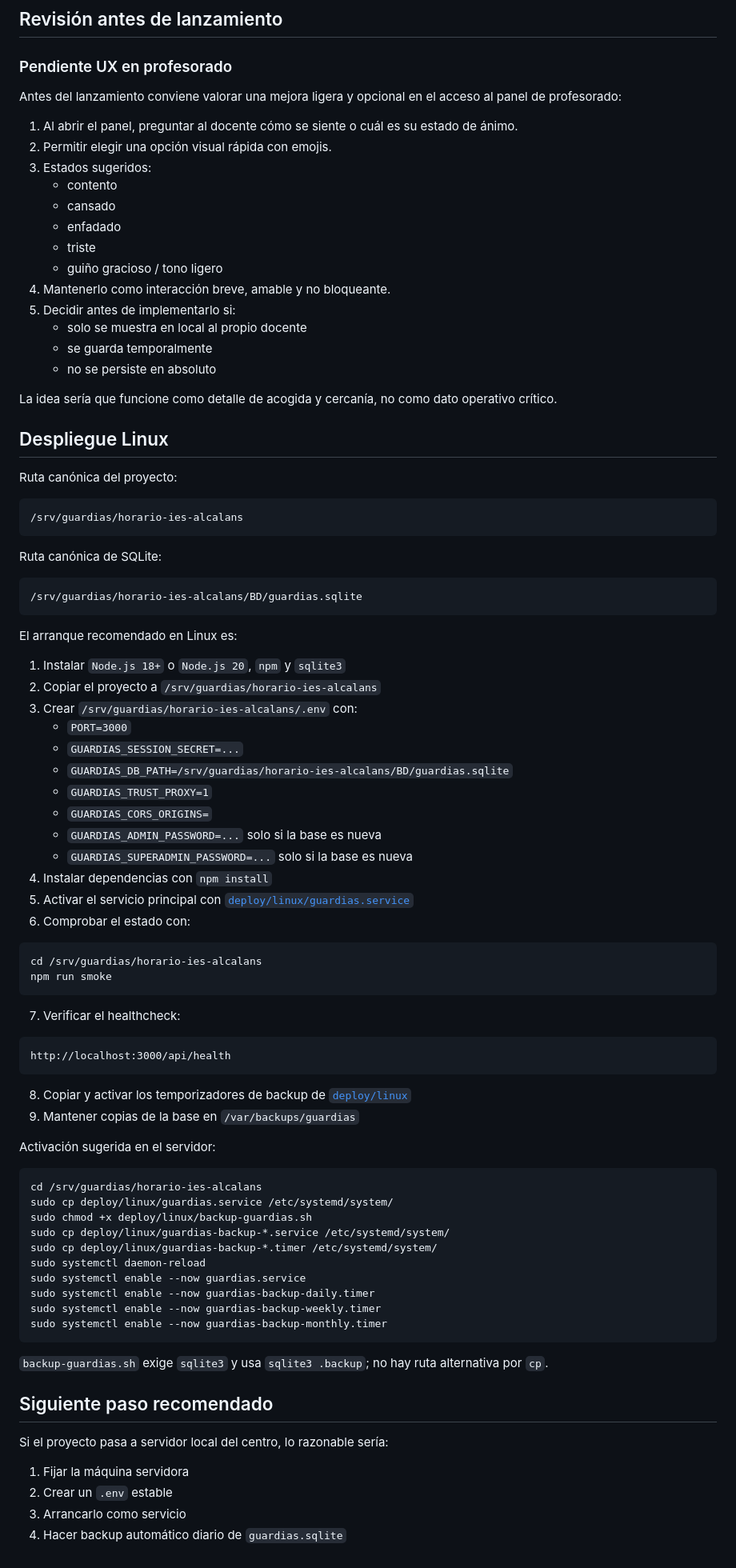
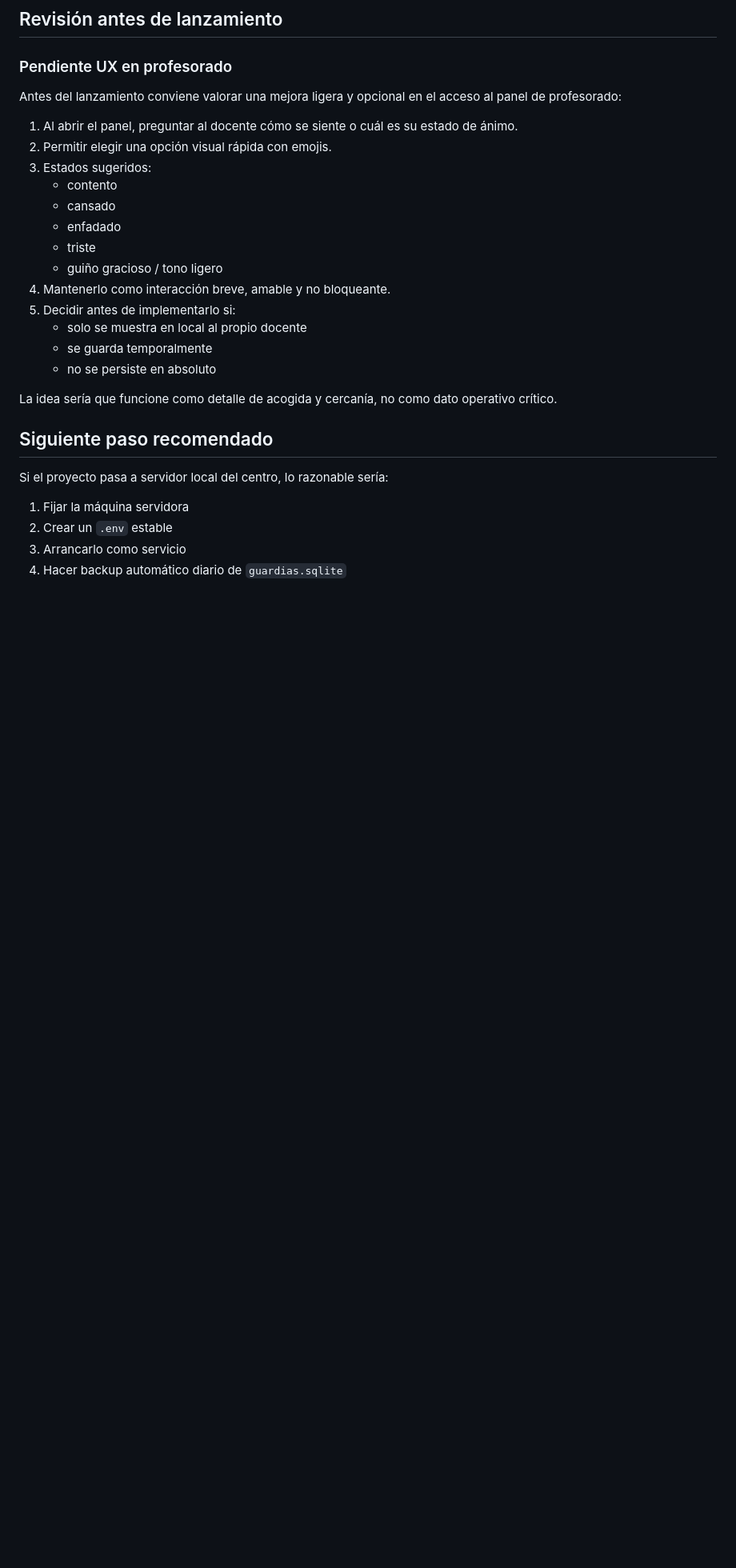
Before and after one commit to evilgreen94/horario-ies-alcalans, a Markdown page: README.md, the part around one of its changes. Shown at 80% size. Rendered like a GitHub page; blank space fills up the shorter version.

Commit message:
read me con cambios

````diff
--- a/README.md
+++ b/README.md
@@ -490,67 +488,6 @@ Antes del lanzamiento conviene valorar una mejora ligera y opcional en el acceso
 
 La idea sería que funcione como detalle de acogida y cercanía, no como dato operativo crítico.
 
-## Despliegue Linux
-
-Ruta canónica del proyecto:
-
-```text
-/srv/guardias/horario-ies-alcalans
-```
-
-Ruta canónica de SQLite:
-
-```text
-/srv/guardias/horario-ies-alcalans/BD/guardias.sqlite
-```
-
-El arranque recomendado en Linux es:
-
-1. Instalar `Node.js 18+` o `Node.js 20`, `npm` y `sqlite3`
-2. Copiar el proyecto a `/srv/guardias/horario-ies-alcalans`
-3. Crear `/srv/guardias/horario-ies-alcalans/.env` con:
-   - `PORT=3000`
-   - `GUARDIAS_SESSION_SECRET=...`
-   - `GUARDIAS_DB_PATH=/srv/guardias/horario-ies-alcalans/BD/guardias.sqlite`
-   - `GUARDIAS_TRUST_PROXY=1`
-   - `GUARDIAS_CORS_ORIGINS=`
-   - `GUARDIAS_ADMIN_PASSWORD=...` solo si la base es nueva
-   - `GUARDIAS_SUPERADMIN_PASSWORD=...` solo si la base es nueva
-4. Instalar dependencias con `npm install`
-5. Activar el servicio principal con [`deploy/linux/guardias.service`](C:\Users\usuario\Documents\GitHub\horario-ies-alcalans\deploy\linux\guardias.service)
-6. Comprobar el estado con:
-
-```bash
-cd /srv/guardias/horario-ies-alcalans
-npm run smoke
-```
-
-7. Verificar el healthcheck:
-
-```text
-http://localhost:3000/api/health
-```
-
-8. Copiar y activar los temporizadores de backup de [`deploy/linux`](C:\Users\usuario\Documents\GitHub\horario-ies-alcalans\deploy\linux)
-9. Mantener copias de la base en `/var/backups/guardias`
-
-Activación sugerida en el servidor:
-
-```bash
-cd /srv/guardias/horario-ies-alcalans
-sudo cp deploy/linux/guardias.service /etc/systemd/system/
-sudo chmod +x deploy/linux/backup-guardias.sh
-sudo cp deploy/linux/guardias-backup-*.service /etc/systemd/system/
-sudo cp deploy/linux/guardias-backup-*.timer /etc/systemd/system/
-sudo systemctl daemon-reload
-sudo systemctl enable --now guardias.service
-sudo systemctl enable --now guardias-backup-daily.timer
-sudo systemctl enable --now guardias-backup-weekly.timer
-sudo systemctl enable --now guardias-backup-monthly.timer
-```
-
-`backup-guardias.sh` exige `sqlite3` y usa `sqlite3 .backup`; no hay ruta alternativa por `cp`.
-
 ## Siguiente paso recomendado
 
 Si el proyecto pasa a servidor local del centro, lo razonable sería:
````
Also changed, not shown: other parts of README.md (+4 -6 lines).
